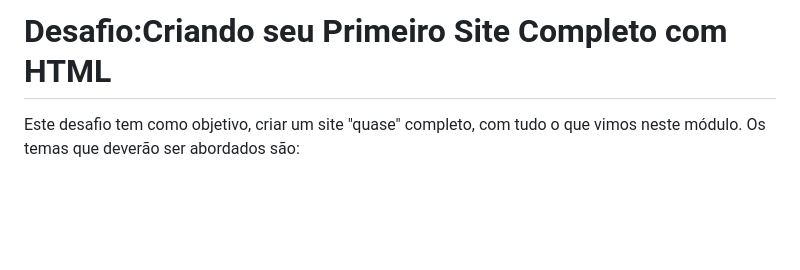
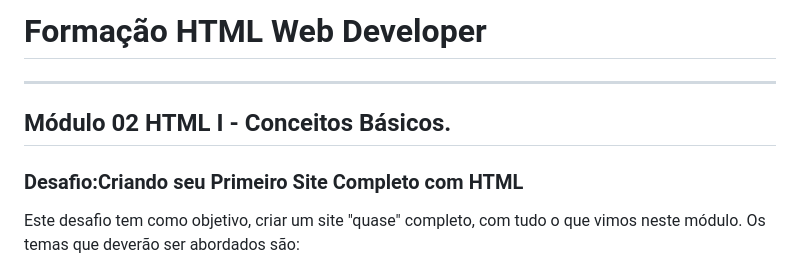
Before and after one commit to jonathanppmaia/trilha-html-modulo-2, a Markdown page: README.md, the part around the change. Rendered like a GitHub page; blank space fills up the shorter version.

Commit message:
readme com titulos

```diff
--- a/README.md
+++ b/README.md
@@ -1,4 +1,6 @@
-<h1> Desafio:Criando seu Primeiro Site Completo com HTML</h1>
+<h1> Formação HTML Web Developer</h1> <hr>
+<h2> Módulo 02 HTML I - Conceitos Básicos.
+<h3> Desafio:Criando seu Primeiro Site Completo com HTML</h3>
 <p>Este desafio tem como objetivo, criar um site "quase" completo, com tudo o que vimos neste módulo. Os temas que deverão ser abordados são:</p>
 
 <ul>
```
